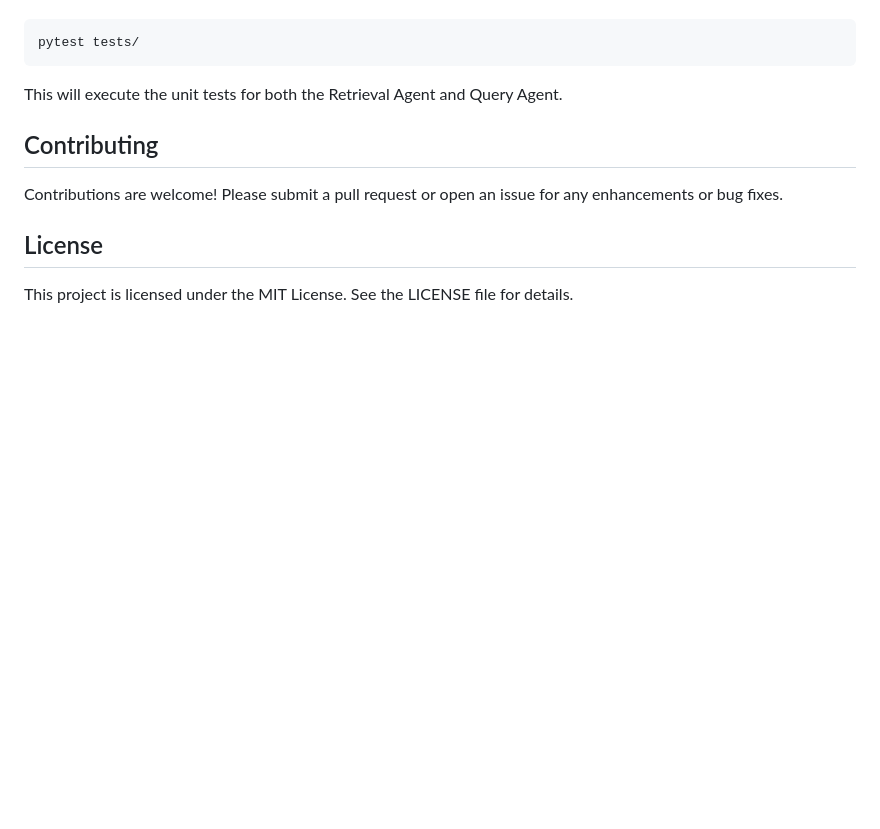
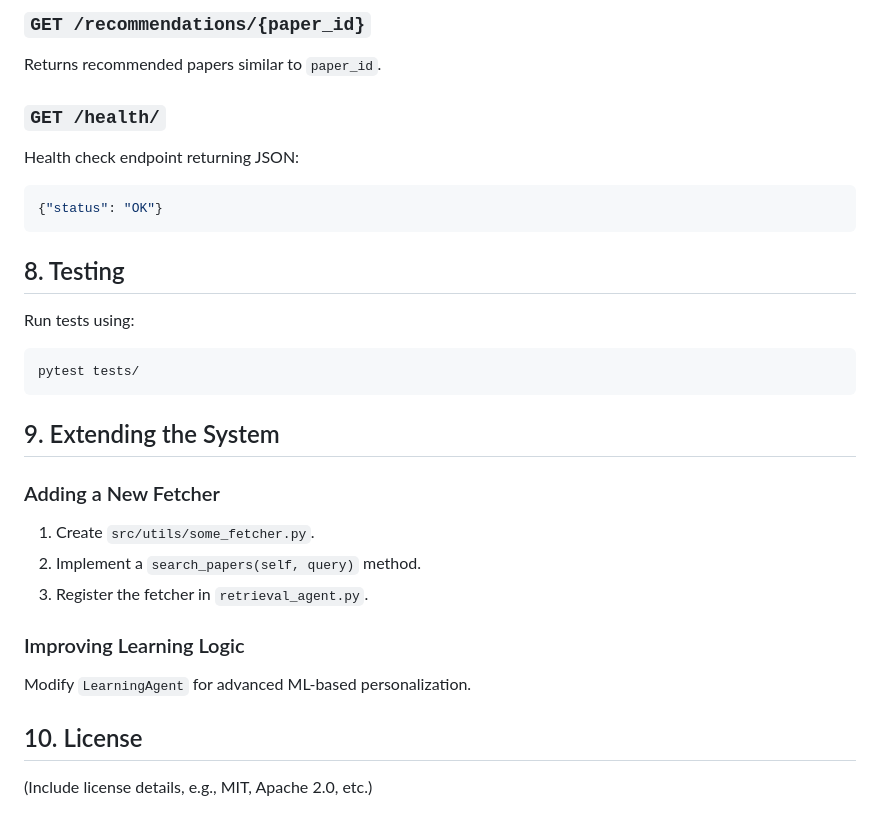
Before and after one commit to Samyak008/minorprojo, a Markdown page: README.md, the part around the change printed below. Drawn GitHub-style; blank space fills up the shorter version.

````diff
--- a/README.md
+++ b/README.md
@@ -85,10 +140,26 @@ To run the tests, use the following command:
+### `GET /recommendations/{paper_id}`
+Returns recommended papers similar to `paper_id`.
+
+### `GET /health/`
+Health check endpoint returning JSON:
+```json
+{"status": "OK"}
+```
+
+## 8. Testing
+Run tests using:
+```sh
 pytest tests/
 ```
 
-This will execute the unit tests for both the Retrieval Agent and Query Agent.
+## 9. Extending the System
+### Adding a New Fetcher
+1. Create `src/utils/some_fetcher.py`.
+2. Implement a `search_papers(self, query)` method.
+3. Register the fetcher in `retrieval_agent.py`.
 
-## Contributing
-Contributions are welcome! Please submit a pull request or open an issue for any enhancements or bug fixes.
+### Improving Learning Logic
+Modify `LearningAgent` for advanced ML-based personalization.
 
-## License
-This project is licensed under the MIT License. See the LICENSE file for details.
+## 10. License
+(Include license details, e.g., MIT, Apache 2.0, etc.)
````
Also changed, not shown: other parts of README.md (+114 -59 lines).
